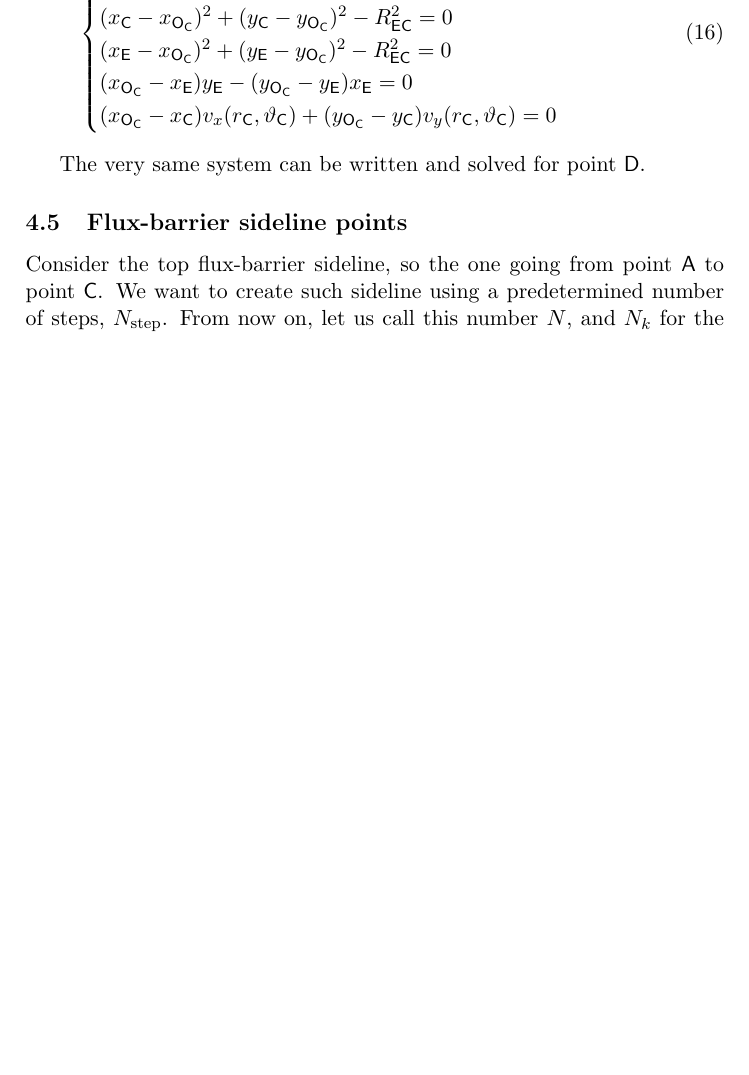
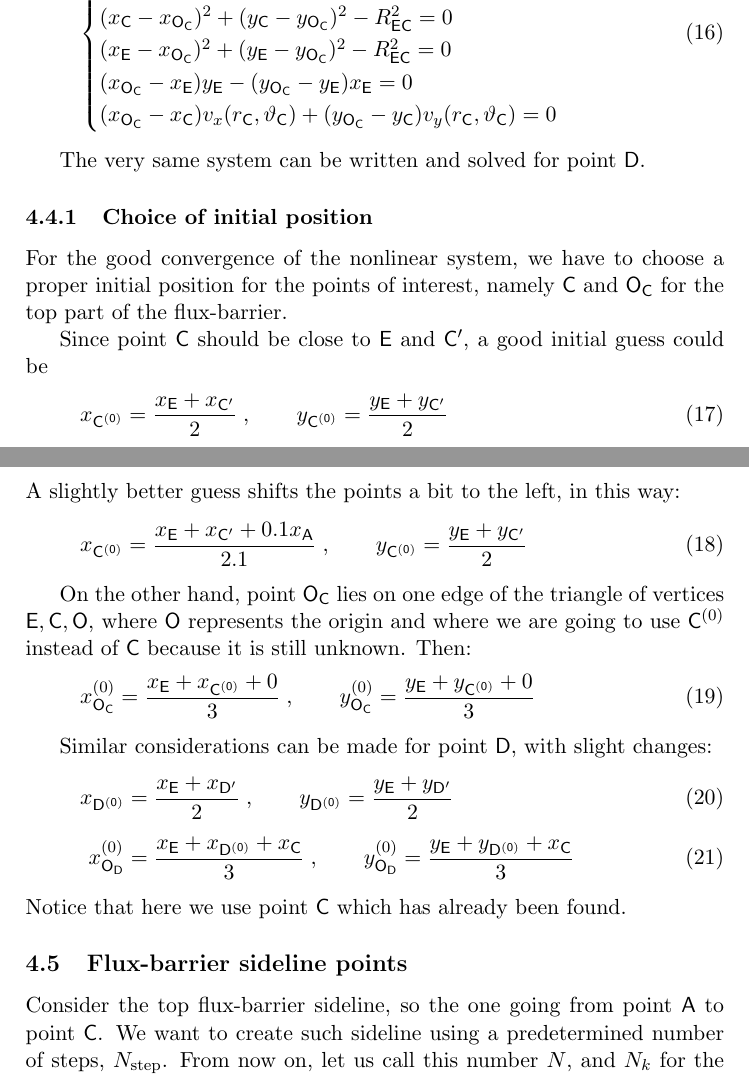
Before and after one commit to gbacco5/fluid, a LaTeX document (doc/doc.tex): part of page 10 of 25 before the commit and two parts of pages 10 and 11 of 27 after it, the two joined at a grey line, cut so that both start at the same text, the shorter picture padded with empty space. The pictures show the PDF file doc/doc.pdf that the author committed with the source.

Commit message:
Improved solutions of barrier end fillet, fix #7
I chose a better initial guess for the nonlinear systems, see doc. Plus, Python code is now on par with Matlab/Octave code.

```diff
--- a/doc/doc.tex
+++ b/doc/doc.tex
@@ -546,6 +546,45 @@ y_\pt{C} - r_\pt{C}(\psi_\pt{C}, \te_\pt{C}) \sin\te_\pt{C} = 0 \\
 
 The very same system can be written and solved for point $ \pt{D} $.
 
+
+\subsubsection{Choice of initial position}
+
+For the good convergence of the nonlinear system, we have to choose a proper
+initial position for the points of interest, namely $ \pt{C} $ and
+$ \pt{O}_\pt{C} $ for the top part of the flux-barrier.
+
+Since point $ \pt{C} $ should be close to $ \pt{E} $ and $ \pt{C}' $,
+a good initial guess could be
+\begin{equation}
+x_\pt{C^{(0)}} = \frac{x_\pt{E} + x_{\pt{C}'}}{2} \;,  \qquad
+y_\pt{C^{(0)}} = \frac{y_\pt{E} + y_{\pt{C}'}}{2}
+\end{equation}
+A slightly better guess shifts the points a bit to the left, in this way:
+\begin{equation}
+x_\pt{C^{(0)}} = \frac{x_\pt{E} + x_{\pt{C}'} + 0.1 x_\pt{A}}{2.1} \;,  \qquad
+y_\pt{C^{(0)}} = \frac{y_\pt{E} + y_{\pt{C}'}}{2}
+\end{equation}
+
+On the other hand, point $ \pt{O}_\pt{C} $ lies on one edge of the triangle of
+vertices
+$ \pt{E},\pt{C},\pt{O} $, where $ \pt{O} $ represents the origin and where we
+are going to use $ \pt{C}^{(0)} $ instead of $ \pt{C} $ because it is still
+unknown. Then:
+\begin{equation}
+x_\pt{O_\pt{C}}^{(0)} = \frac{x_\pt{E} + x_\pt{C^{(0)}} + 0}{3} \;,  \qquad
+y_\pt{O_\pt{C}}^{(0)} = \frac{y_\pt{E} + y_\pt{C^{(0)}} + 0}{3}
+\end{equation}
+
+Similar considerations can be made for point $ \pt{D} $, with slight changes:
+\begin{align}
+x_\pt{D^{(0)}} &= \frac{x_\pt{E} + x_{\pt{D}'}}{2} \;,  \qquad
+y_\pt{D^{(0)}} = \frac{y_\pt{E} + y_{\pt{D}'}}{2}  \\[1ex]
+%
+x_\pt{O_\pt{D}}^{(0)} &= \frac{x_\pt{E} + x_\pt{D^{(0)}} + x_\pt{C}}{3}
+\;, \qquad
+y_\pt{O_\pt{D}}^{(0)} = \frac{y_\pt{E} + y_\pt{D^{(0)}} + x_\pt{C}}{3}
+\end{align}
+Notice that here we use point $ \pt{C} $ which has already been found.
 
 
 \subsection{Flux-barrier sideline points}
```
Also changed, not shown: doc/doc.pdf, doc/doc.tex (14 more changed lines), 3 other files.
